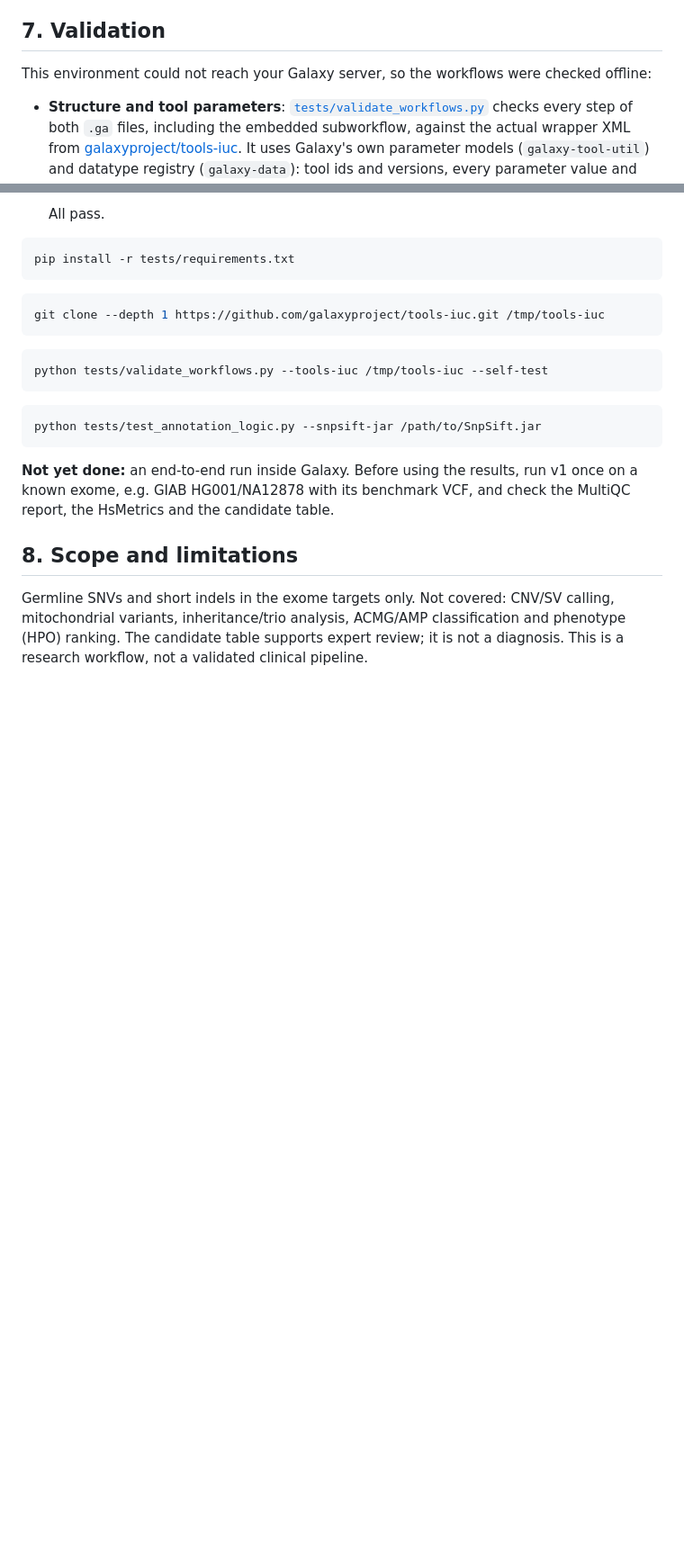
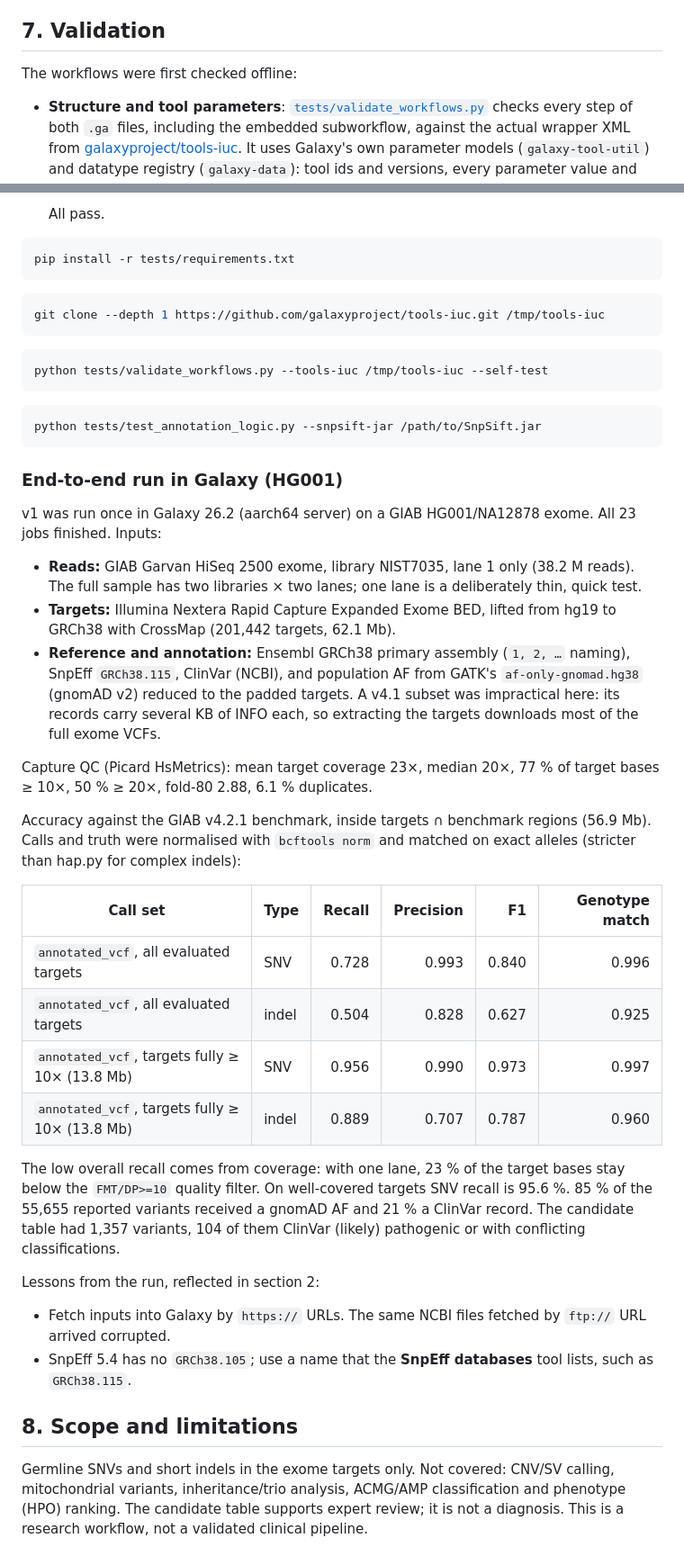
Before and after one commit to d0bromir/algorithms, a Markdown page: galaxy-workflows/wes-tertiary/README.md, 2 parts joined by grey strips. Shown at 90% size. Drawn GitHub-style; blank space fills up the shorter version.

Commit message:
WES README: HG001 end-to-end run in Galaxy, SnpEff 5.4 database name
v1 ran end to end in Galaxy 26.2 on GIAB HG001 (Garvan exome NIST7035, one
lane; Nextera Expanded Exome targets lifted to GRCh38). Section 7 now reports
capture QC and accuracy against GIAB v4.2.1: on targets fully >= 10x, SNV
recall 0.956 / precision 0.990; overall recall is limited by the single
lane's 23x mean coverage.

Section 2 suggested SnpEff GRCh38.105, which SnpEff 5.4 does not have; it
now suggests GRCh38.115. Also notes that ftp:// fetches of the NCBI FASTQs
arrived corrupted in Galaxy, while https:// fetches were intact.

Co-Authored-By: Claude Opus 5.5 <noreply@anthropic.com>

````diff
--- a/galaxy-workflows/wes-tertiary/README.md
+++ b/galaxy-workflows/wes-tertiary/README.md
@@ -187,7 +187,7 @@ To add columns, edit the *Fields to extract* of the `candidate_table` / `annotat
 
 ## 7. Validation
 
-This environment could not reach your Galaxy server, so the workflows were checked offline:
+The workflows were first checked offline:
 
 - **Structure and tool parameters**: [`tests/validate_workflows.py`](tests/validate_workflows.py) checks every
   step of both `.ga` files, including the embedded subworkflow, against the actual wrapper XML from
@@ -218,8 +218,39 @@ python tests/validate_workflows.py --tools-iuc /tmp/tools-iuc --self-test
 python tests/test_annotation_logic.py --snpsift-jar /path/to/SnpSift.jar
 ```
 
-**Not yet done:** an end-to-end run inside Galaxy. Before using the results, run v1 once on a known exome, e.g.
-GIAB HG001/NA12878 with its benchmark VCF, and check the MultiQC report, the HsMetrics and the candidate table.
+### End-to-end run in Galaxy (HG001)
+
+v1 was run once in Galaxy 26.2 (aarch64 server) on a GIAB HG001/NA12878 exome. All 23 jobs finished. Inputs:
+- **Reads:** GIAB Garvan HiSeq 2500 exome, library NIST7035, lane 1 only (38.2 M reads). The full sample has two
+  libraries × two lanes; one lane is a deliberately thin, quick test.
+- **Targets:** Illumina Nextera Rapid Capture Expanded Exome BED, lifted from hg19 to GRCh38 with CrossMap
+  (201,442 targets, 62.1 Mb).
+- **Reference and annotation:** Ensembl GRCh38 primary assembly (`1, 2, …` naming), SnpEff `GRCh38.115`, ClinVar
+  (NCBI), and population AF from GATK's `af-only-gnomad.hg38` (gnomAD v2) reduced to the padded targets. A v4.1
+  subset was impractical here: its records carry several KB of INFO each, so extracting the targets downloads most
+  of the full exome VCFs.
+
+Capture QC (Picard HsMetrics): mean target coverage 23×, median 20×, 77 % of target bases ≥ 10×, 50 % ≥ 20×,
+fold-80 2.88, 6.1 % duplicates.
+
+Accuracy against the GIAB v4.2.1 benchmark, inside targets ∩ benchmark regions (56.9 Mb). Calls and truth were
+normalised with `bcftools norm` and matched on exact alleles (stricter than hap.py for complex indels):
+
+| Call set | Type | Recall | Precision | F1 | Genotype match |
+|---|---|--:|--:|--:|--:|
+| `annotated_vcf`, all evaluated targets | SNV | 0.728 | 0.993 | 0.840 | 0.996 |
+| `annotated_vcf`, all evaluated targets | indel | 0.504 | 0.828 | 0.627 | 0.925 |
+| `annotated_vcf`, targets fully ≥ 10× (13.8 Mb) | SNV | 0.956 | 0.990 | 0.973 | 0.997 |
+| `annotated_vcf`, targets fully ≥ 10× (13.8 Mb) | indel | 0.889 | 0.707 | 0.787 | 0.960 |
+
+The low overall recall comes from coverage: with one lane, 23 % of the target bases stay below the `FMT/DP>=10`
+quality filter. On well-covered targets SNV recall is 95.6 %. 85 % of the 55,655 reported variants received a
+gnomAD AF and 21 % a ClinVar record. The candidate table had 1,357 variants, 104 of them ClinVar (likely)
+pathogenic or with conflicting classifications.
+
+Lessons from the run, reflected in section 2:
+- Fetch inputs into Galaxy by `https://` URLs. The same NCBI files fetched by `ftp://` URL arrived corrupted.
+- SnpEff 5.4 has no `GRCh38.105`; use a name that the **SnpEff databases** tool lists, such as `GRCh38.115`.
 
 ## 8. Scope and limitations
 
````
Also changed, not shown: other parts of galaxy-workflows/wes-tertiary/README.md (+1 -1 lines).
